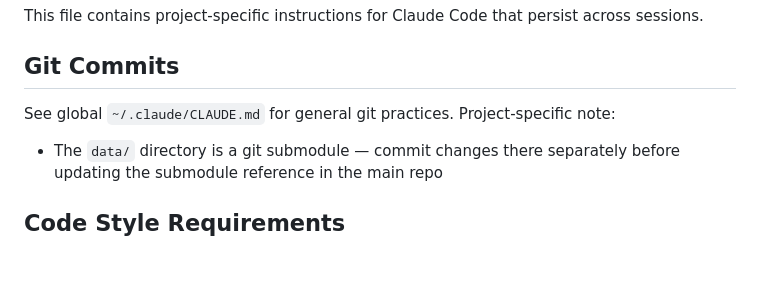
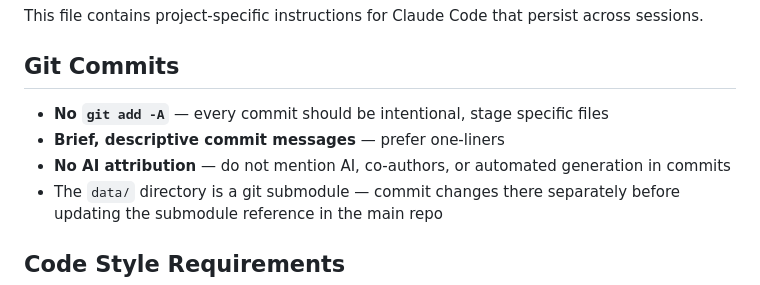
Before and after one commit to soffiafdz/palimpsest, a Markdown page: CLAUDE.md, the part around the change. GitHub-like rendering; blank space fills up the shorter version.

Commit message:
Add git commit guidelines to CLAUDE.md

```diff
--- a/CLAUDE.md
+++ b/CLAUDE.md
@@ -4,7 +4,9 @@ This file contains project-specific instructions for Claude Code that persist ac
 
 ## Git Commits
 
-See global `~/.claude/CLAUDE.md` for general git practices. Project-specific note:
+- **No `git add -A`** — every commit should be intentional, stage specific files
+- **Brief, descriptive commit messages** — prefer one-liners
+- **No AI attribution** — do not mention AI, co-authors, or automated generation in commits
 - The `data/` directory is a git submodule — commit changes there separately before updating the submodule reference in the main repo
 
 ## Code Style Requirements
```
